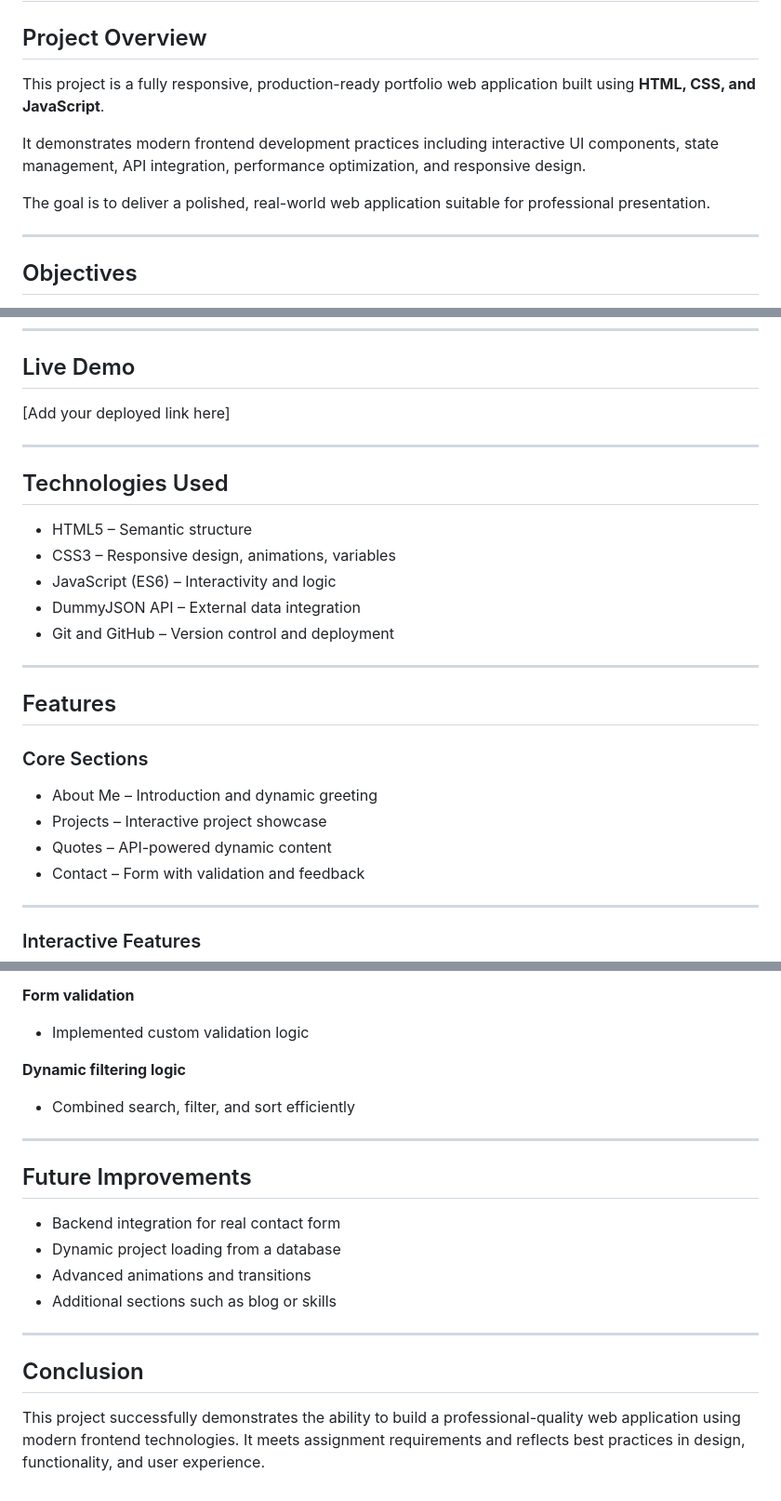
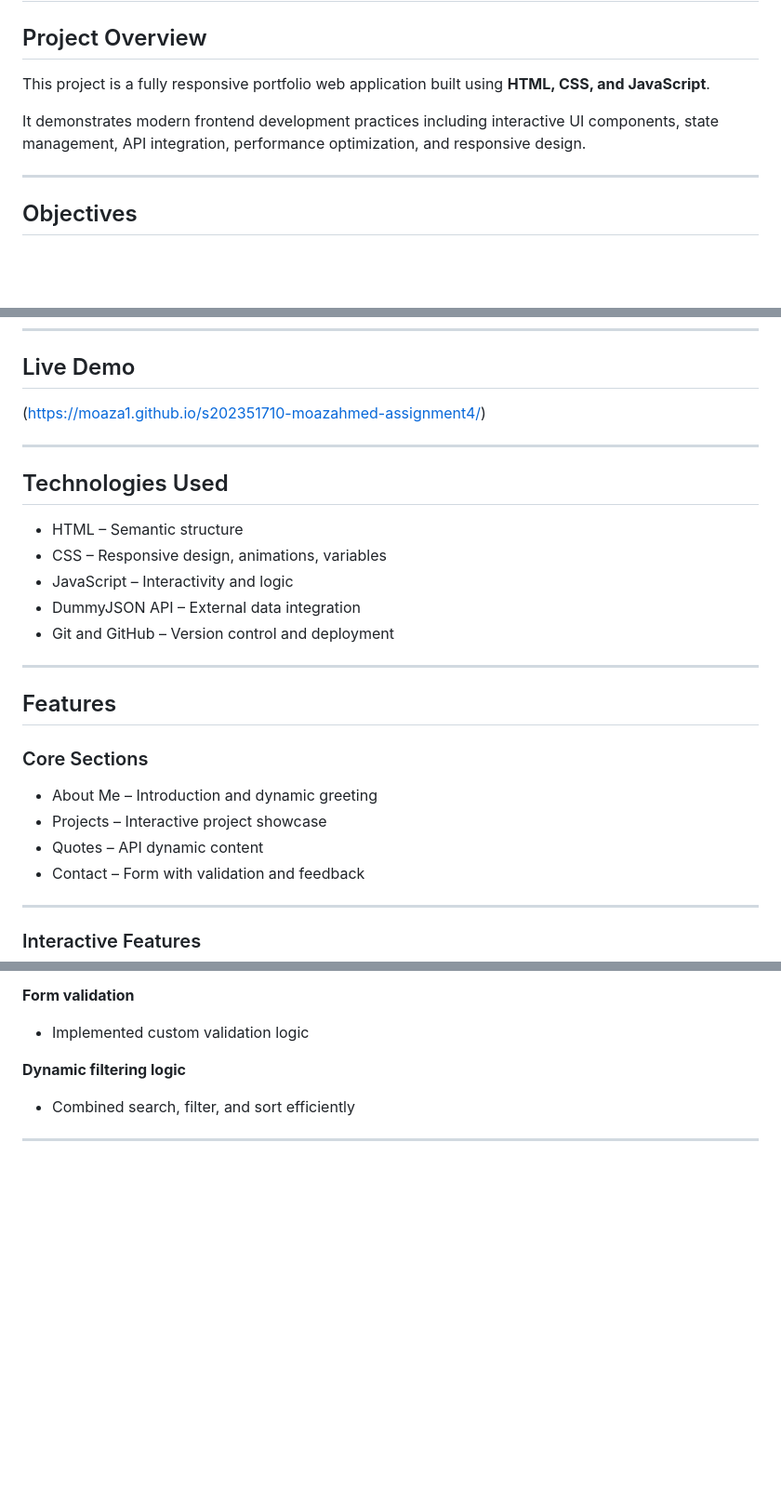
Before and after one commit to MoazA1/s202351710-moazahmed-assignment3, a Markdown page: README.md, 3 parts joined by grey strips. Shown at 93% size. Rendered like a GitHub page; blank space fills up the shorter version.

```diff
--- a/README.md
+++ b/README.md
@@ -2,11 +2,9 @@
 
 ## Project Overview
 
-This project is a fully responsive, production-ready portfolio web application built using **HTML, CSS, and JavaScript**.
+This project is a fully responsive portfolio web application built using **HTML, CSS, and JavaScript**.
 
 It demonstrates modern frontend development practices including interactive UI components, state management, API integration, performance optimization, and responsive design.
-
-The goal is to deliver a polished, real-world web application suitable for professional presentation.
 
 ---
 
@@ -22,15 +20,15 @@ The goal is to deliver a polished, real-world web application suitable for profe
 
 ## Live Demo
 
-[Add your deployed link here]
+(https://moaza1.github.io/s202351710-moazahmed-assignment4/)
 
 ---
 
 ## Technologies Used
 
-- HTML5 – Semantic structure
-- CSS3 – Responsive design, animations, variables
-- JavaScript (ES6) – Interactivity and logic
+- HTML – Semantic structure
+- CSS – Responsive design, animations, variables
+- JavaScript – Interactivity and logic
 - DummyJSON API – External data integration
 - Git and GitHub – Version control and deployment
 
@@ -42,7 +40,7 @@ The goal is to deliver a polished, real-world web application suitable for profe
 
 - About Me – Introduction and dynamic greeting
 - Projects – Interactive project showcase
-- Quotes – API-powered dynamic content
+- Quotes – API dynamic content
 - Contact – Form with validation and feedback
 
 ---
@@ -166,16 +163,3 @@ The final implementation was reviewed, modified, and integrated manually.
 - Combined search, filter, and sort efficiently
 
 ---
-
-## Future Improvements
-
-- Backend integration for real contact form
-- Dynamic project loading from a database
-- Advanced animations and transitions
-- Additional sections such as blog or skills
-
----
-
-## Conclusion
-
-This project successfully demonstrates the ability to build a professional-quality web application using modern frontend technologies. It meets assignment requirements and reflects best practices in design, functionality, and user experience.
```
Also changed, not shown: other parts of README.md (+2 -3 lines).
